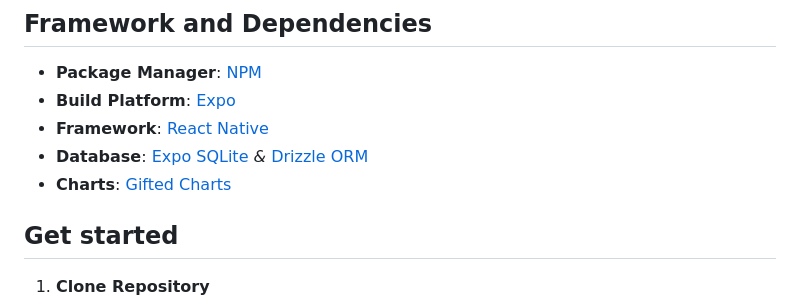
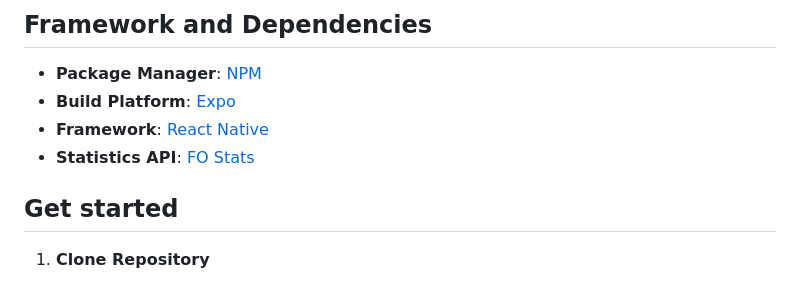
Before and after one commit to wcouture/NolesFOStats, a Markdown page: README.md, the part around the change printed below. Rendered like a GitHub page.

```diff
--- a/README.md
+++ b/README.md
@@ -18,8 +19,7 @@ Follow along with the Florida State Men's club lacrosse face-off athletes and im
 - **Package Manager**: [NPM](https://www.npmjs.com/)
 - **Build Platform**: [Expo](https://expo.dev)
 - **Framework**: [React Native](https://reactnative.dev/)
-- **Database**: [Expo SQLite](https://docs.expo.dev/versions/latest/sdk/sqlite/) <i>&</i> [Drizzle ORM](https://orm.drizzle.team/docs/overview)
-- **Charts**: [Gifted Charts](https://gifted-charts.web.app/)
+- **Statistics API**: [FO Stats](https://fo-stats.willc-dev.net/)
 
 ## Get started
 
```
Also changed, not shown: other parts of README.md (+4 -3 lines), assets/promo-images/NolesFO-Home.png (added), assets/promo-images/NolesFO-Trainer.png (added), assets/promo-images/phone-game-details.png (added), assets/promo-images/phone-player-details.png (added).
